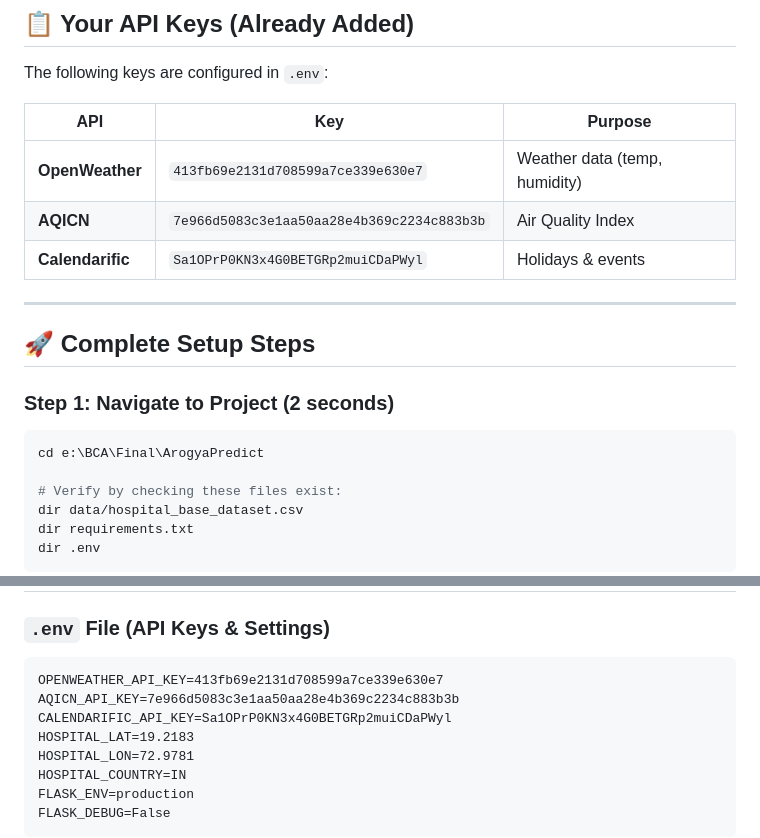
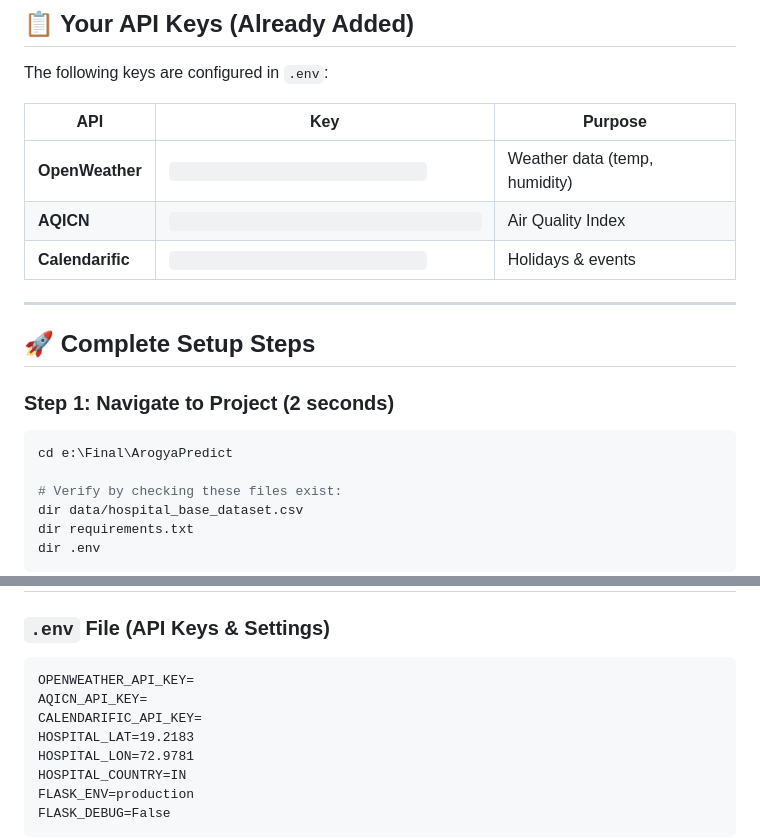
Before and after one commit to prashantpandey809/Prediction, a Markdown page: ArogyaPredict/SETUP.md, 2 parts joined by grey strips. Drawn GitHub-style.

Commit message:
API values

````diff
--- a/ArogyaPredict/SETUP.md
+++ b/ArogyaPredict/SETUP.md
@@ -84,9 +84,9 @@ The following keys are configured in `.env`:
 
 | API              | Key                                        | Purpose                       |
 | ---------------- | ------------------------------------------ | ----------------------------- |
-| **OpenWeather**  | `413fb69e2131d708599a7ce339e630e7`         | Weather data (temp, humidity) |
-| **AQICN**        | `7e966d5083c3e1aa50aa28e4b369c2234c883b3b` | Air Quality Index             |
-| **Calendarific** | `Sa1OPrP0KN3x4G0BETGRp2muiCDaPWyl`         | Holidays & events             |
+| **OpenWeather**  | `                                `         | Weather data (temp, humidity) |
+| **AQICN**        | `                                       `  | Air Quality Index             |
+| **Calendarific** | `                                `         | Holidays & events             |
 
 ---
 
@@ -95,7 +95,7 @@ The following keys are configured in `.env`:
 ### **Step 1: Navigate to Project (2 seconds)**
 
 ```bash
-cd e:\BCA\Final\ArogyaPredict
+cd e:\Final\ArogyaPredict
 
 # Verify by checking these files exist:
 dir data/hospital_base_dataset.csv
@@ -326,9 +326,9 @@ Output: { "predicted_patients": 6, "confidence": 0.92, ... }
 ### **`.env` File** (API Keys & Settings)
 
 ```
-OPENWEATHER_API_KEY=413fb69e2131d708599a7ce339e630e7
-AQICN_API_KEY=7e966d5083c3e1aa50aa28e4b369c2234c883b3b
-CALENDARIFIC_API_KEY=Sa1OPrP0KN3x4G0BETGRp2muiCDaPWyl
+OPENWEATHER_API_KEY=
+AQICN_API_KEY=
+CALENDARIFIC_API_KEY=
 HOSPITAL_LAT=19.2183
 HOSPITAL_LON=72.9781
 HOSPITAL_COUNTRY=IN
````
